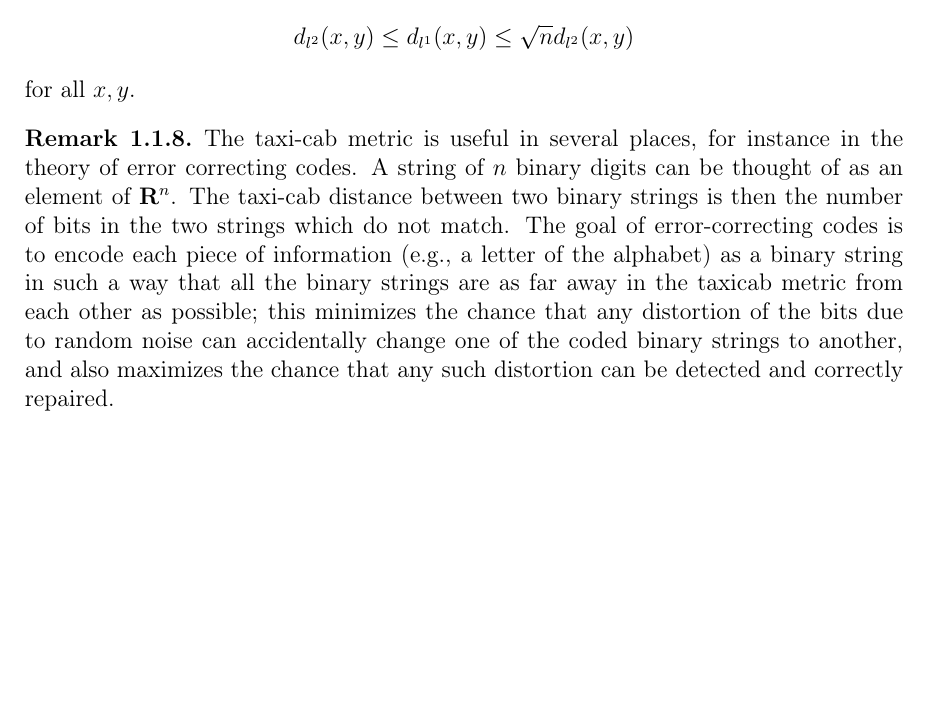
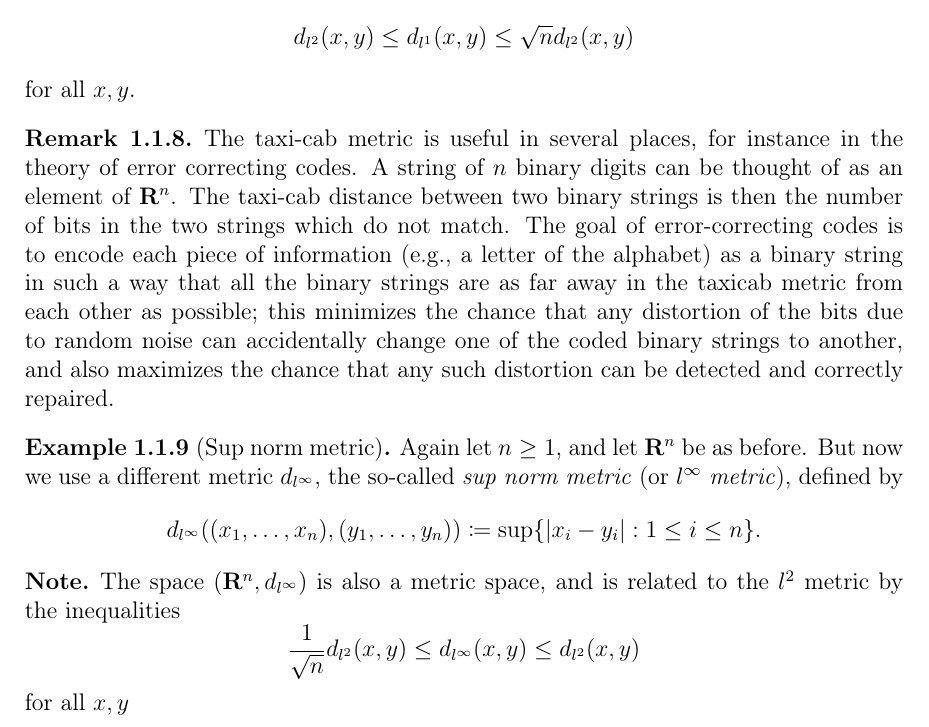
Before and after one commit to ProFatXuanAll/terence-tao-analysis, a LaTeX book (Analysis-II/main.tex, which reads Analysis-II/1-1-definitions-and-examples.tex): part of page 5 of 5, cut so that both start at the same text, the shorter picture padded with empty space. Compiled offline with pdfLaTeX.

Commit message:
add example 1.1.9

```diff
--- a/Analysis-II/1-1-definitions-and-examples.tex
+++ b/Analysis-II/1-1-definitions-and-examples.tex
@@ -113,3 +113,19 @@
     The goal of error-correcting codes is to encode each piece of information (e.g., a letter of the alphabet) as a binary string in such a way that all the binary strings are as far away in the taxicab metric from each other as possible;
     this minimizes the chance that any distortion of the bits due to random noise can accidentally change one of the coded binary strings to another, and also maximizes the chance that any such distortion can be detected and correctly repaired.
 \end{remark}
+
+\begin{example}[Sup norm metric]\label{1.1.9}
+    Again let \(n \geq 1\), and let \(\mathbf{R}^n\) be as before.
+    But now we use a different metric \(d_{l^\infty}\), the so-called \emph{sup norm metric} (or \emph{\(l^\infty\) metric}), defined by
+    \[
+        d_{l^\infty} ((x_1, \dots, x_n), (y_1, \dots, y_n)) \coloneqq \sup\{\abs*{x_i - y_i} : 1 \leq i \leq n\}.
+    \]
+\end{example}
+
+\begin{note}
+    The space \((\mathbf{R}^n, d_{l^\infty})\) is also a metric space, and is related to the \(l^2\) metric by the inequalities
+    \[
+        \frac{1}{\sqrt{n}} d_{l^2}(x, y) \leq d_{l^\infty}(x, y) \leq d_{l^2}(x, y)
+    \]
+    for all \(x, y\)
+\end{note}
```
